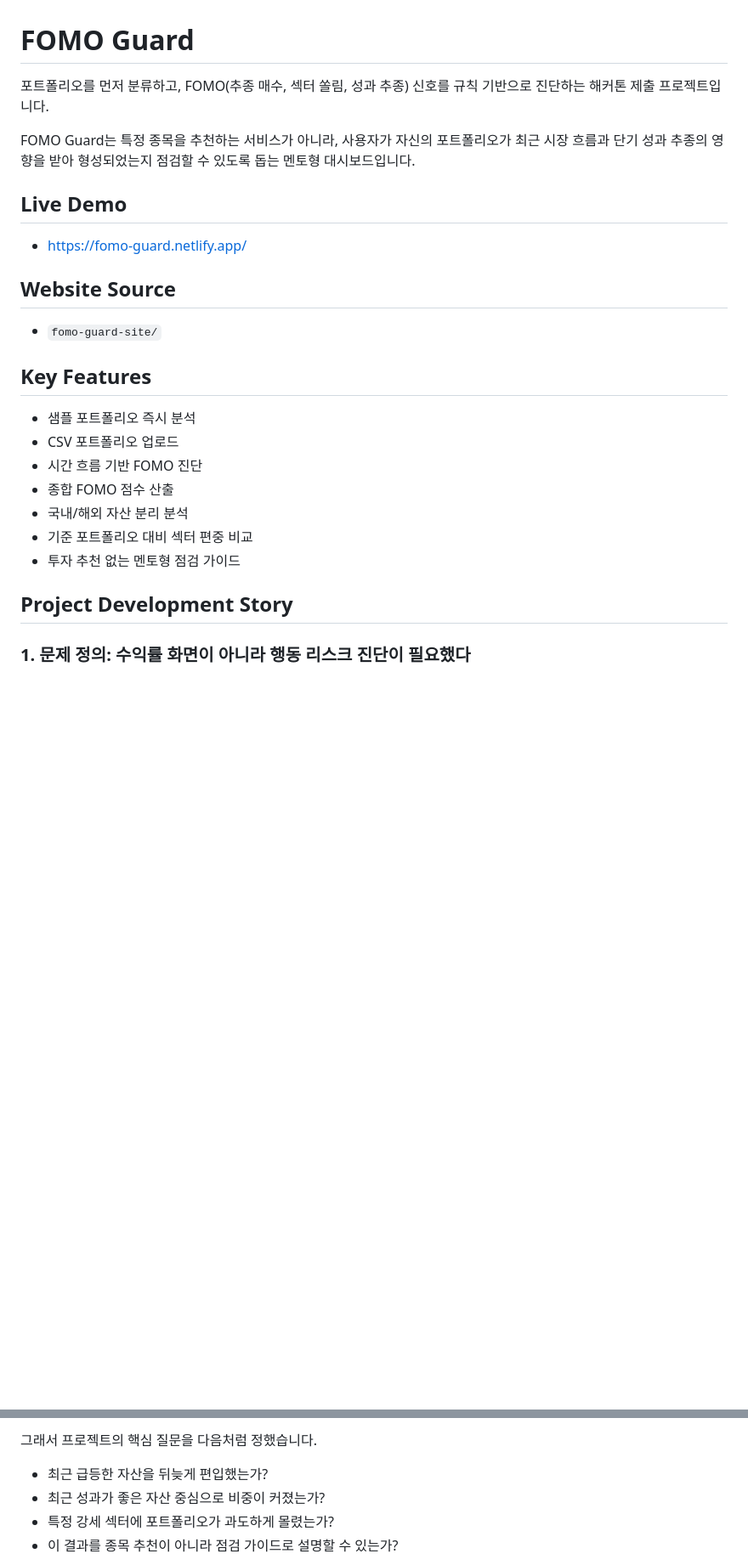
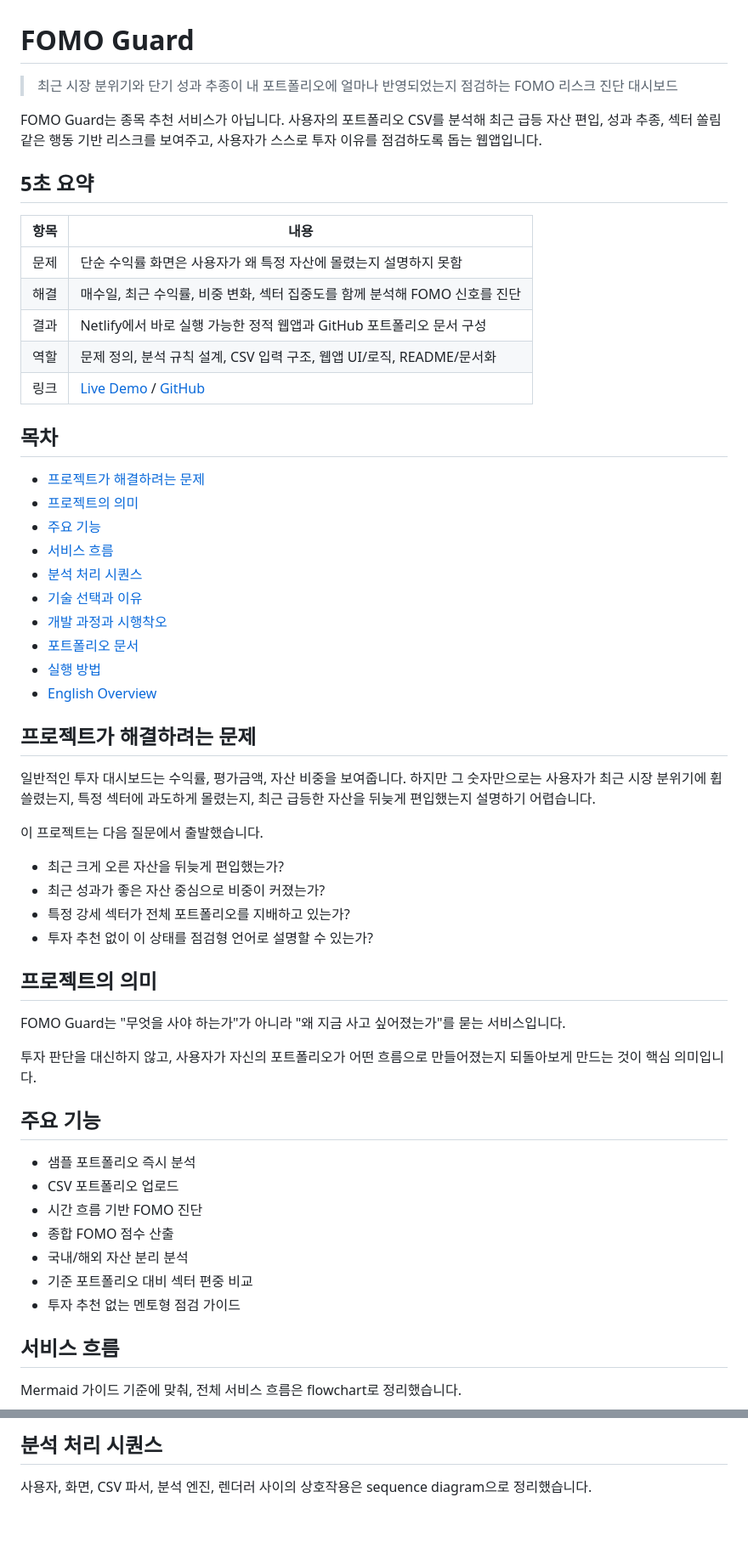
Before and after one commit to HCG0313/fomo-guard, a Markdown page: README.md, 2 parts joined by grey strips. Shown at 85% size. Drawn GitHub-style; blank space fills up the shorter version.

```diff
--- a/README.md
+++ b/README.md
@@ -1,18 +1,50 @@
 # FOMO Guard
 
-포트폴리오를 먼저 분류하고, FOMO(추종 매수, 섹터 쏠림, 성과 추종) 신호를 규칙 기반으로 진단하는 해커톤 제출 프로젝트입니다.
+> 최근 시장 분위기와 단기 성과 추종이 내 포트폴리오에 얼마나 반영되었는지 점검하는 FOMO 리스크 진단 대시보드
 
-FOMO Guard는 특정 종목을 추천하는 서비스가 아니라, 사용자가 자신의 포트폴리오가 최근 시장 흐름과 단기 성과 추종의 영향을 받아 형성되었는지 점검할 수 있도록 돕는 멘토형 대시보드입니다.
+FOMO Guard는 종목 추천 서비스가 아닙니다. 사용자의 포트폴리오 CSV를 분석해 최근 급등 자산 편입, 성과 추종, 섹터 쏠림 같은 행동 기반 리스크를 보여주고, 사용자가 스스로 투자 이유를 점검하도록 돕는 웹앱입니다.
 
-## Live Demo
+## 5초 요약
 
-- https://fomo-guard.netlify.app/
+| 항목 | 내용 |
+| --- | --- |
+| 문제 | 단순 수익률 화면은 사용자가 왜 특정 자산에 몰렸는지 설명하지 못함 |
+| 해결 | 매수일, 최근 수익률, 비중 변화, 섹터 집중도를 함께 분석해 FOMO 신호를 진단 |
+| 결과 | Netlify에서 바로 실행 가능한 정적 웹앱과 GitHub 포트폴리오 문서 구성 |
+| 역할 | 문제 정의, 분석 규칙 설계, CSV 입력 구조, 웹앱 UI/로직, README/문서화 |
+| 링크 | [Live Demo](https://fomo-guard.netlify.app/) / [GitHub](https://github.com/HCG0313/fomo-guard) |
 
-## Website Source
+## 목차
 
-- `fomo-guard-site/`
+- [프로젝트가 해결하려는 문제](#프로젝트가-해결하려는-문제)
+- [프로젝트의 의미](#프로젝트의-의미)
+- [주요 기능](#주요-기능)
+- [서비스 흐름](#서비스-흐름)
+- [분석 처리 시퀀스](#분석-처리-시퀀스)
+- [기술 선택과 이유](#기술-선택과-이유)
+- [개발 과정과 시행착오](#개발-과정과-시행착오)
+- [포트폴리오 문서](#포트폴리오-문서)
+- [실행 방법](#실행-방법)
+- [English Overview](#english-overview)
 
-## Key Features
+## 프로젝트가 해결하려는 문제
+
+일반적인 투자 대시보드는 수익률, 평가금액, 자산 비중을 보여줍니다. 하지만 그 숫자만으로는 사용자가 최근 시장 분위기에 휩쓸렸는지, 특정 섹터에 과도하게 몰렸는지, 최근 급등한 자산을 뒤늦게 편입했는지 설명하기 어렵습니다.
+
+이 프로젝트는 다음 질문에서 출발했습니다.
+
+- 최근 크게 오른 자산을 뒤늦게 편입했는가?
+- 최근 성과가 좋은 자산 중심으로 비중이 커졌는가?
+- 특정 강세 섹터가 전체 포트폴리오를 지배하고 있는가?
+- 투자 추천 없이 이 상태를 점검형 언어로 설명할 수 있는가?
+
+## 프로젝트의 의미
+
+FOMO Guard는 "무엇을 사야 하는가"가 아니라 "왜 지금 사고 싶어졌는가"를 묻는 서비스입니다.
+
+투자 판단을 대신하지 않고, 사용자가 자신의 포트폴리오가 어떤 흐름으로 만들어졌는지 되돌아보게 만드는 것이 핵심 의미입니다.
+
+## 주요 기능
 
 - 샘플 포트폴리오 즉시 분석
 - CSV 포트폴리오 업로드
@@ -22,7 +54,7 @@ FOMO Guard는 특정 종목을 추천하는 서비스가 아니라, 사용자가
 - 기준 포트폴리오 대비 섹터 편중 비교
 - 투자 추천 없는 멘토형 점검 가이드
 
-## Project Development Story
+## 서비스 흐름
 
-### 1. 문제 정의: 수익률 화면이 아니라 행동 리스크 진단이 필요했다
+Mermaid 가이드 기준에 맞춰, 전체 서비스 흐름은 flowchart로 정리했습니다.
 
@@ -30,8 +78,5 @@ FOMO Guard는 특정 종목을 추천하는 서비스가 아니라, 사용자가
 
-그래서 프로젝트의 핵심 질문을 다음처럼 정했습니다.
+## 분석 처리 시퀀스
 
-- 최근 급등한 자산을 뒤늦게 편입했는가?
-- 최근 성과가 좋은 자산 중심으로 비중이 커졌는가?
-- 특정 강세 섹터에 포트폴리오가 과도하게 몰렸는가?
-- 이 결과를 종목 추천이 아니라 점검 가이드로 설명할 수 있는가?
+사용자, 화면, CSV 파서, 분석 엔진, 렌더러 사이의 상호작용은 sequence diagram으로 정리했습니다.
 
```
Also changed, not shown: other parts of README.md (+116 -148 lines).
